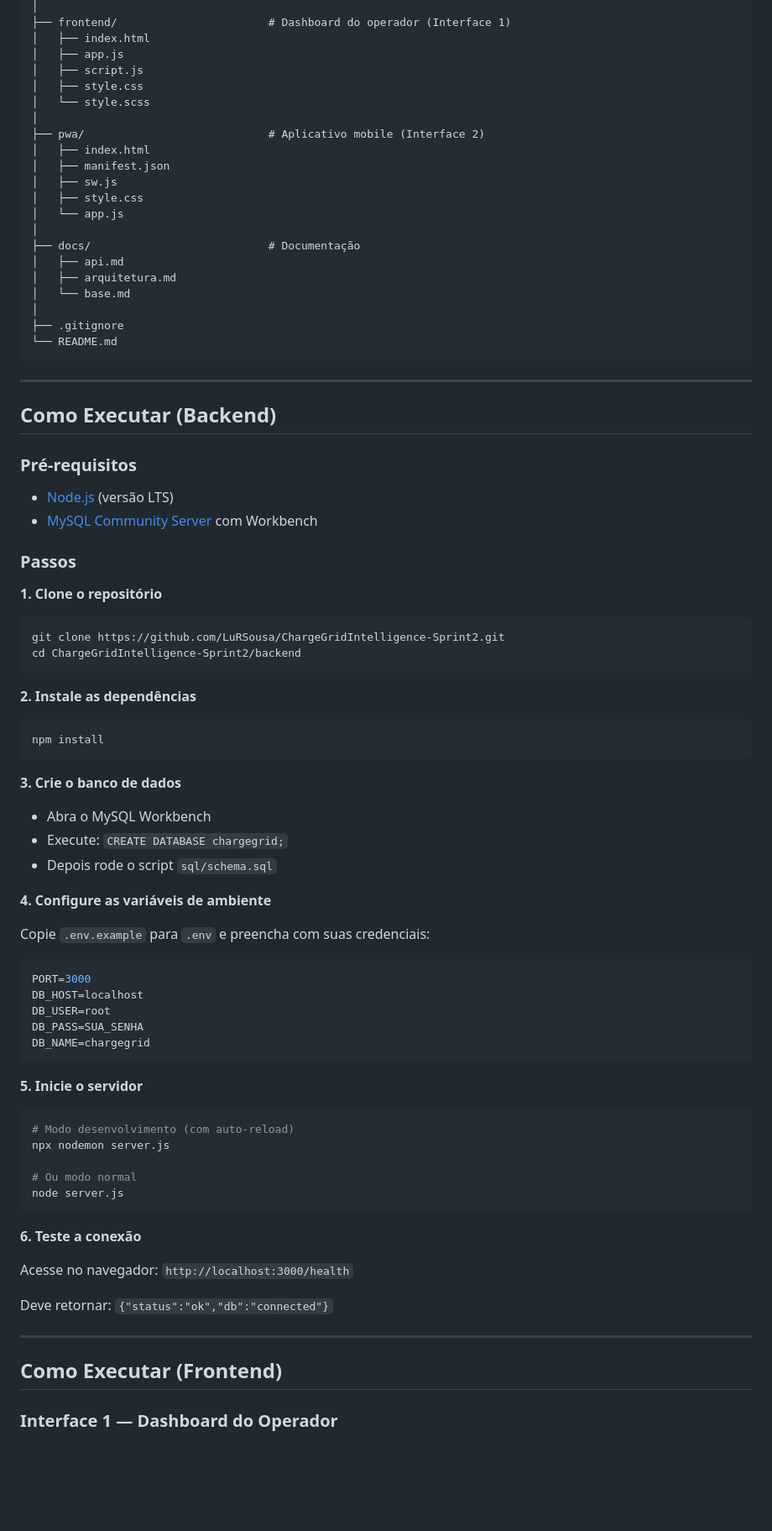
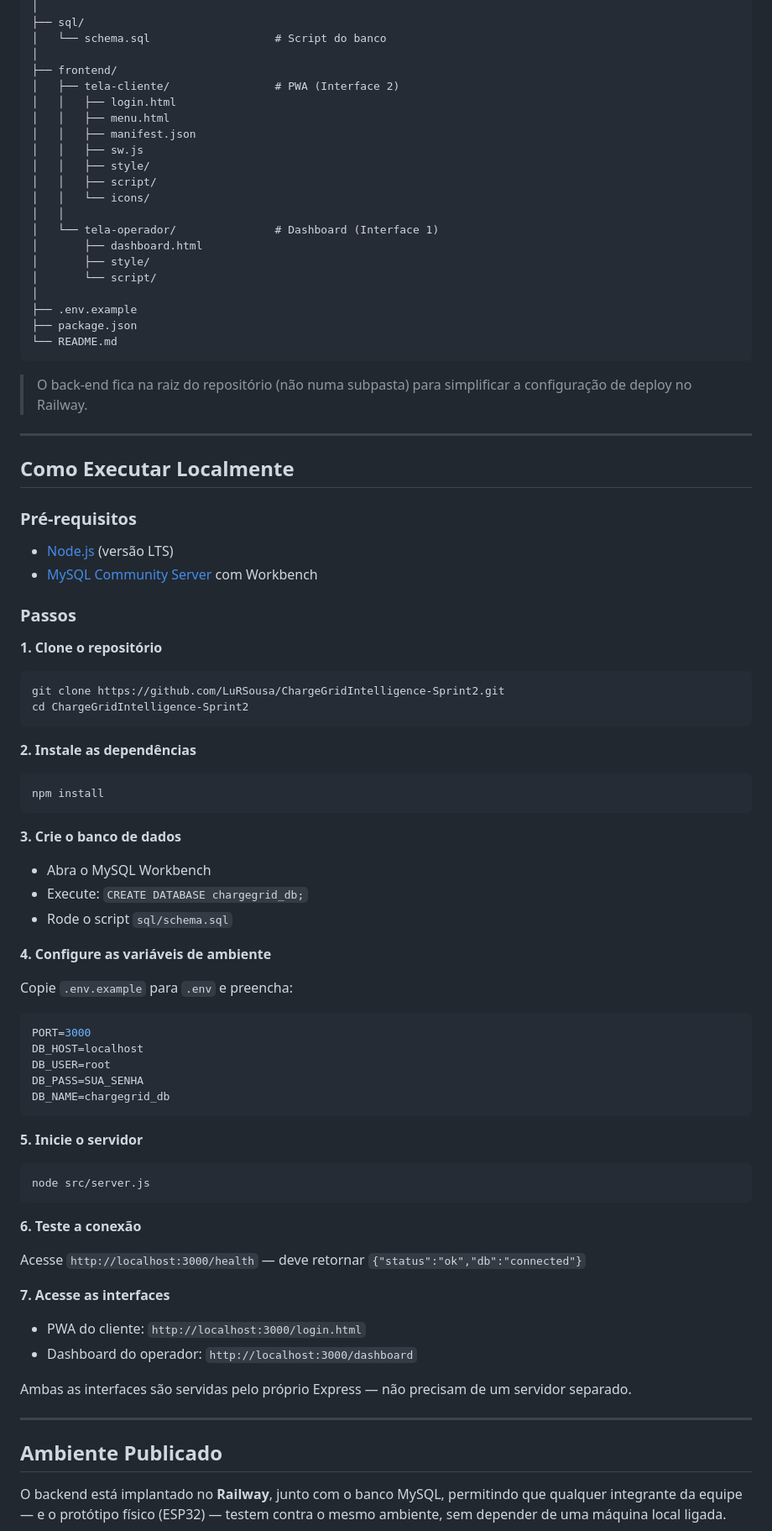
Before and after one commit to LuRSousa/ChargeGrid-Intelligence, a Markdown page: README.md, the part around one of its changes. Shown at 84% size. Rendered like a GitHub page; blank space fills up the shorter version.

````diff
--- a/README.md
+++ b/README.md
@@ -107,30 +123,32 @@ chargegrid-intelligence/
 │
-├── frontend/                       # Dashboard do operador (Interface 1)
-│   ├── index.html
-│   ├── app.js
-│   ├── script.js
-│   ├── style.css
-│   └── style.scss
+├── sql/
+│   └── schema.sql                   # Script do banco
 │
-├── pwa/                            # Aplicativo mobile (Interface 2)
-│   ├── index.html
-│   ├── manifest.json
-│   ├── sw.js
-│   ├── style.css
-│   └── app.js
+├── frontend/
+│   ├── tela-cliente/                # PWA (Interface 2)
+│   │   ├── login.html
+│   │   ├── menu.html
+│   │   ├── manifest.json
+│   │   ├── sw.js
+│   │   ├── style/
+│   │   ├── script/
+│   │   └── icons/
+│   │
+│   └── tela-operador/               # Dashboard (Interface 1)
+│       ├── dashboard.html
+│       ├── style/
+│       └── script/
 │
-├── docs/                           # Documentação
-│   ├── api.md
-│   ├── arquitetura.md
-│   └── base.md
-│
-├── .gitignore
+├── .env.example
+├── package.json
 └── README.md
 ```
 
+> O back-end fica na raiz do repositório (não numa subpasta) para simplificar a configuração de deploy no Railway.
+
 ---
 
-## Como Executar (Backend)
+## Como Executar Localmente
 
 ### Pré-requisitos
 
@@ -143,7 +161,7 @@ chargegrid-intelligence/
 
 ```bash
 git clone https://github.com/LuRSousa/ChargeGridIntelligence-Sprint2.git
-cd ChargeGridIntelligence-Sprint2/backend
+cd ChargeGridIntelligence-Sprint2
 ```
 
 **2. Instale as dependências**
@@ -155,40 +173,41 @@ npm install
 **3. Crie o banco de dados**
 
 - Abra o MySQL Workbench
-- Execute: `CREATE DATABASE chargegrid;`
-- Depois rode o script `sql/schema.sql`
+- Execute: `CREATE DATABASE chargegrid_db;`
+- Rode o script `sql/schema.sql`
 
 **4. Configure as variáveis de ambiente**
 
-Copie `.env.example` para `.env` e preencha com suas credenciais:
+Copie `.env.example` para `.env` e preencha:
 
 ```env
 PORT=3000
 DB_HOST=localhost
 DB_USER=root
 DB_PASS=SUA_SENHA
-DB_NAME=chargegrid
+DB_NAME=chargegrid_db
 ```
 
 **5. Inicie o servidor**
 
 ```bash
-# Modo desenvolvimento (com auto-reload)
-npx nodemon server.js
-
-# Ou modo normal
-node server.js
+node src/server.js
 ```
 
 **6. Teste a conexão**
 
-Acesse no navegador: `http://localhost:3000/health`
+Acesse `http://localhost:3000/health` — deve retornar `{"status":"ok","db":"connected"}`
 
-Deve retornar: `{"status":"ok","db":"connected"}`
+**7. Acesse as interfaces**
+
+- PWA do cliente: `http://localhost:3000/login.html`
+- Dashboard do operador: `http://localhost:3000/dashboard`
+
+Ambas as interfaces são servidas pelo próprio Express — não precisam de um servidor separado.
 
 ---
 
-## Como Executar (Frontend)
+## Ambiente Publicado
 
-### Interface 1 — Dashboard do Operador
+O backend está implantado no **Railway**, junto com o banco MySQL, permitindo que qualquer integrante da equipe — e o protótipo físico (ESP32) — testem contra o mesmo ambiente, sem depender de uma máquina local ligada.
 
````
Also changed, not shown: other parts of README.md (+95 -72 lines).
